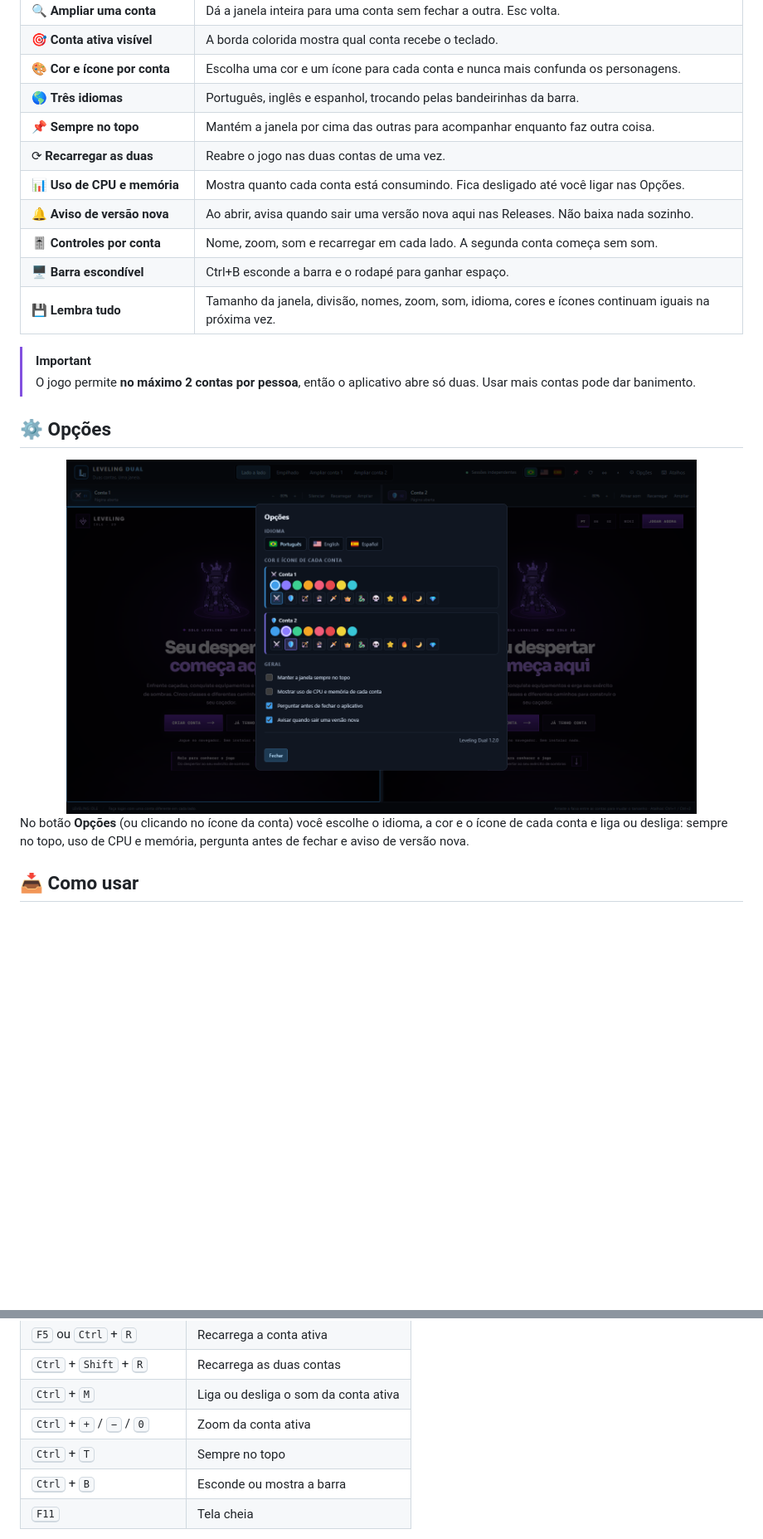
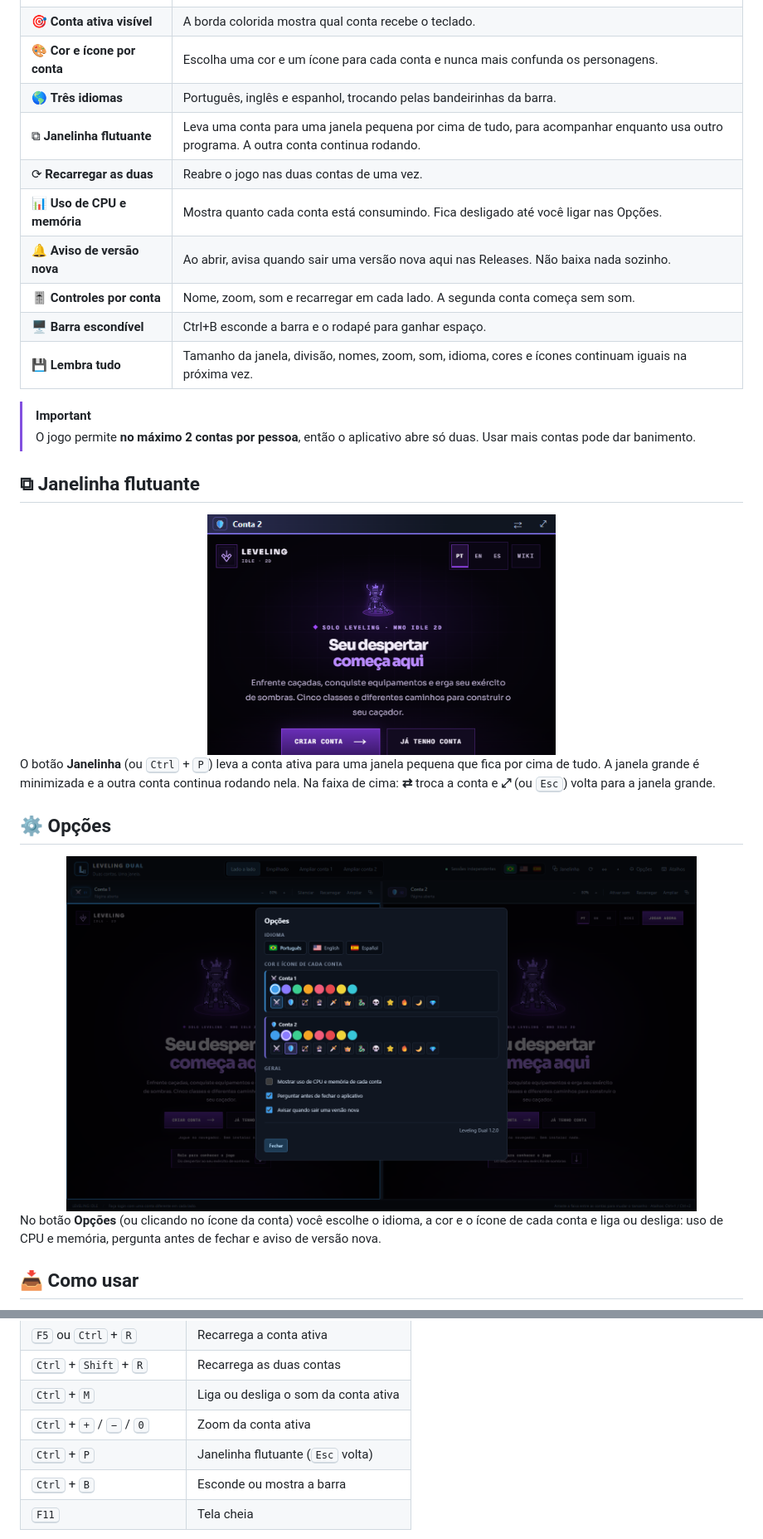
Before and after one commit to bruno220218/leveling-dual, a Markdown page: README.md, 2 parts joined by grey strips. Shown: that part at 83% size. Drawn GitHub-style; pictures changed too: docs/janelinha.png (added), docs/opcoes.png; blank space fills up the shorter version.

```diff
--- a/README.md
+++ b/README.md
@@ -30,7 +30,7 @@
 | 🎯 **Conta ativa visível** | A borda colorida mostra qual conta recebe o teclado. |
 | 🎨 **Cor e ícone por conta** | Escolha uma cor e um ícone para cada conta e nunca mais confunda os personagens. |
 | 🌎 **Três idiomas** | Português, inglês e espanhol, trocando pelas bandeirinhas da barra. |
-| 📌 **Sempre no topo** | Mantém a janela por cima das outras para acompanhar enquanto faz outra coisa. |
+| ⧉ **Janelinha flutuante** | Leva uma conta para uma janela pequena por cima de tudo, para acompanhar enquanto usa outro programa. A outra conta continua rodando. |
 | ⟳ **Recarregar as duas** | Reabre o jogo nas duas contas de uma vez. |
 | 📊 **Uso de CPU e memória** | Mostra quanto cada conta está consumindo. Fica desligado até você ligar nas Opções. |
 | 🔔 **Aviso de versão nova** | Ao abrir, avisa quando sair uma versão nova aqui nas Releases. Não baixa nada sozinho. |
@@ -41,13 +41,21 @@
 > [!IMPORTANT]
 > O jogo permite **no máximo 2 contas por pessoa**, então o aplicativo abre só duas. Usar mais contas pode dar banimento.
 
+## ⧉ Janelinha flutuante
+
+<div align="center">
+<img src="docs/janelinha.png" alt="Janelinha flutuante com uma conta por cima das outras janelas" width="420">
+</div>
+
+O botão **Janelinha** (ou <kbd>Ctrl</kbd> + <kbd>P</kbd>) leva a conta ativa para uma janela pequena que fica por cima de tudo. A janela grande é minimizada e a outra conta continua rodando nela. Na faixa de cima: **⇄** troca a conta e **⤢** (ou <kbd>Esc</kbd>) volta para a janela grande.
+
 ## ⚙️ Opções
 
 <div align="center">
 <img src="docs/opcoes.png" alt="Janela de opções: idioma, cor e ícone de cada conta e preferências gerais" width="760">
 </div>
 
-No botão **Opções** (ou clicando no ícone da conta) você escolhe o idioma, a cor e o ícone de cada conta e liga ou desliga: sempre no topo, uso de CPU e memória, pergunta antes de fechar e aviso de versão nova.
+No botão **Opções** (ou clicando no ícone da conta) você escolhe o idioma, a cor e o ícone de cada conta e liga ou desliga: uso de CPU e memória, pergunta antes de fechar e aviso de versão nova.
 
 ## 📥 Como usar
 
@@ -72,7 +80,7 @@ Quem já usava uma versão anterior continua com as mesmas contas logadas.
 | <kbd>Ctrl</kbd> + <kbd>Shift</kbd> + <kbd>R</kbd> | Recarrega as duas contas |
 | <kbd>Ctrl</kbd> + <kbd>M</kbd> | Liga ou desliga o som da conta ativa |
 | <kbd>Ctrl</kbd> + <kbd>+</kbd> / <kbd>−</kbd> / <kbd>0</kbd> | Zoom da conta ativa |
-| <kbd>Ctrl</kbd> + <kbd>T</kbd> | Sempre no topo |
+| <kbd>Ctrl</kbd> + <kbd>P</kbd> | Janelinha flutuante (<kbd>Esc</kbd> volta) |
 | <kbd>Ctrl</kbd> + <kbd>B</kbd> | Esconde ou mostra a barra |
 | <kbd>F11</kbd> | Tela cheia |
 
```
Also changed, not shown: docs/preview.png.
